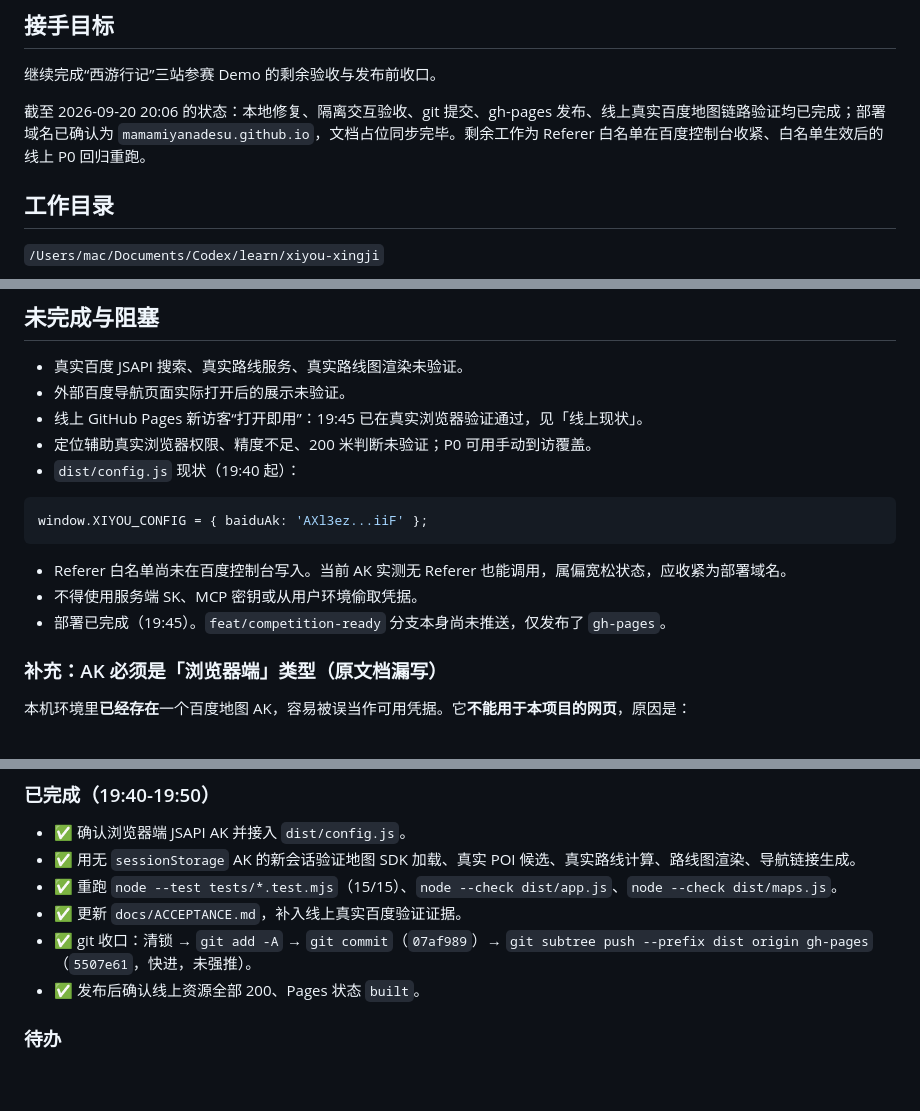
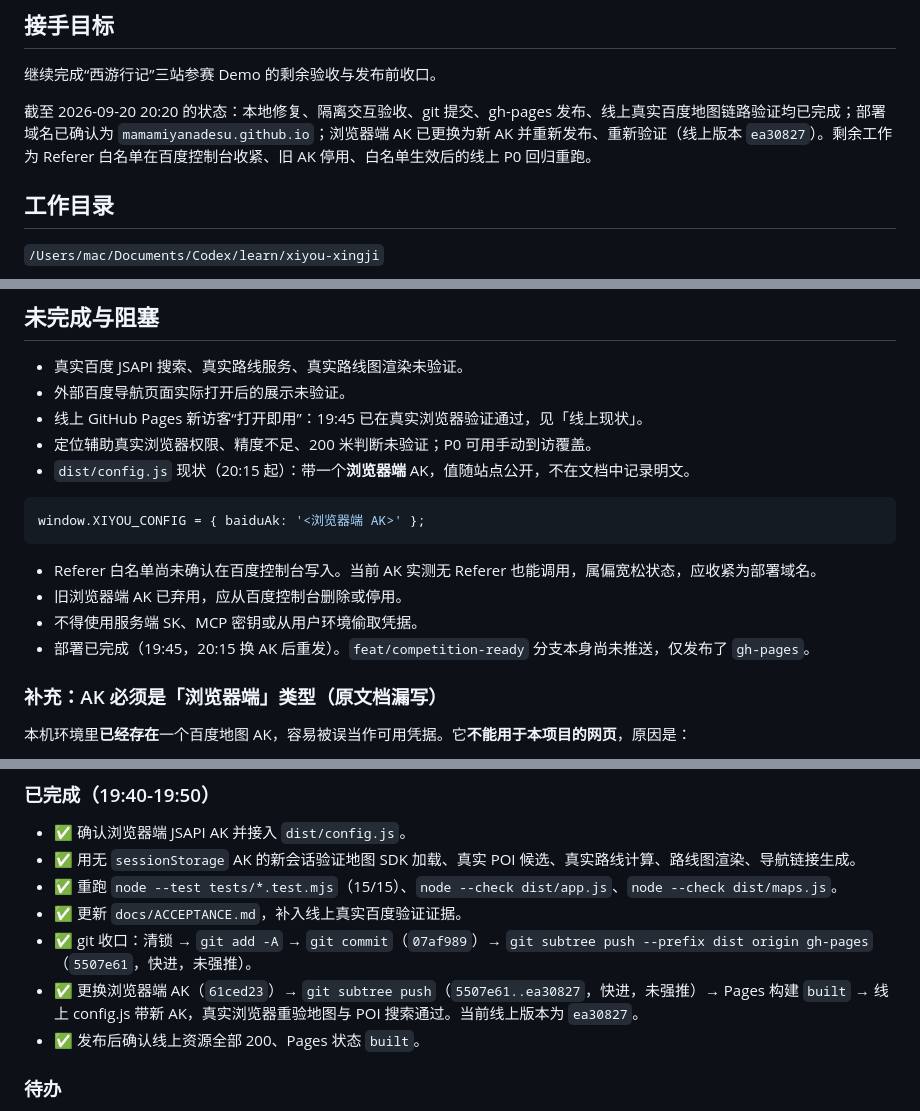
Before and after one commit to mamamiyanadesu/xiyou-xingji, a Markdown page: docs/HANDOFF-2026-09-20.md, 3 parts joined by grey strips. GitHub-like rendering; blank space fills up the shorter version.

````diff
--- a/docs/HANDOFF-2026-09-20.md
+++ b/docs/HANDOFF-2026-09-20.md
@@ -18,7 +18,7 @@
 
 继续完成“西游行记”三站参赛 Demo 的剩余验收与发布前收口。
 
-截至 2026-09-20 20:06 的状态：本地修复、隔离交互验收、git 提交、gh-pages 发布、线上真实百度地图链路验证均已完成；部署域名已确认为 `mamamiyanadesu.github.io`，文档占位同步完毕。剩余工作为 Referer 白名单在百度控制台收紧、白名单生效后的线上 P0 回归重跑。
+截至 2026-09-20 20:20 的状态：本地修复、隔离交互验收、git 提交、gh-pages 发布、线上真实百度地图链路验证均已完成；部署域名已确认为 `mamamiyanadesu.github.io`；浏览器端 AK 已更换为新 AK 并重新发布、重新验证（线上版本 `ea30827`）。剩余工作为 Referer 白名单在百度控制台收紧、旧 AK 停用、白名单生效后的线上 P0 回归重跑。
 
 
 ## 工作目录
@@ -215,15 +215,16 @@ find .git -name '*.lock' -delete
 - 外部百度导航页面实际打开后的展示未验证。
 - 线上 GitHub Pages 新访客“打开即用”：19:45 已在真实浏览器验证通过，见「线上现状」。
 - 定位辅助真实浏览器权限、精度不足、200 米判断未验证；P0 可用手动到访覆盖。
-- `dist/config.js` 现状（19:40 起）：
+- `dist/config.js` 现状（20:15 起）：带一个**浏览器端** AK，值随站点公开，不在文档中记录明文。
 
 ```js
-window.XIYOU_CONFIG = { baiduAk: 'AXl3ez...iiF' };
+window.XIYOU_CONFIG = { baiduAk: '<浏览器端 AK>' };
 ```
 
-- Referer 白名单尚未在百度控制台写入。当前 AK 实测无 Referer 也能调用，属偏宽松状态，应收紧为部署域名。
+- Referer 白名单尚未确认在百度控制台写入。当前 AK 实测无 Referer 也能调用，属偏宽松状态，应收紧为部署域名。
+- 旧浏览器端 AK 已弃用，应从百度控制台删除或停用。
 - 不得使用服务端 SK、MCP 密钥或从用户环境偷取凭据。
-- 部署已完成（19:45）。`feat/competition-ready` 分支本身尚未推送，仅发布了 `gh-pages`。
+- 部署已完成（19:45，20:15 换 AK 后重发）。`feat/competition-ready` 分支本身尚未推送，仅发布了 `gh-pages`。
 
 ### 补充：AK 必须是「浏览器端」类型（原文档漏写）
 
@@ -256,6 +257,7 @@ https://mamamiyanadesu.github.io/xiyou-xingji/
 - ✅ 重跑 `node --test tests/*.test.mjs`（15/15）、`node --check dist/app.js`、`node --check dist/maps.js`。
 - ✅ 更新 `docs/ACCEPTANCE.md`，补入线上真实百度验证证据。
 - ✅ git 收口：清锁 → `git add -A` → `git commit`（`07af989`）→ `git subtree push --prefix dist origin gh-pages`（`5507e61`，快进，未强推）。
+- ✅ 更换浏览器端 AK（`61ced23`）→ `git subtree push`（`5507e61..ea30827`，快进，未强推）→ Pages 构建 `built` → 线上 config.js 带新 AK，真实浏览器重验地图与 POI 搜索通过。当前线上版本为 `ea30827`。
 - ✅ 发布后确认线上资源全部 200、Pages 状态 `built`。
 
 ### 待办
````
Also changed, not shown: docs/ACCEPTANCE.md (+24 -3 lines).
